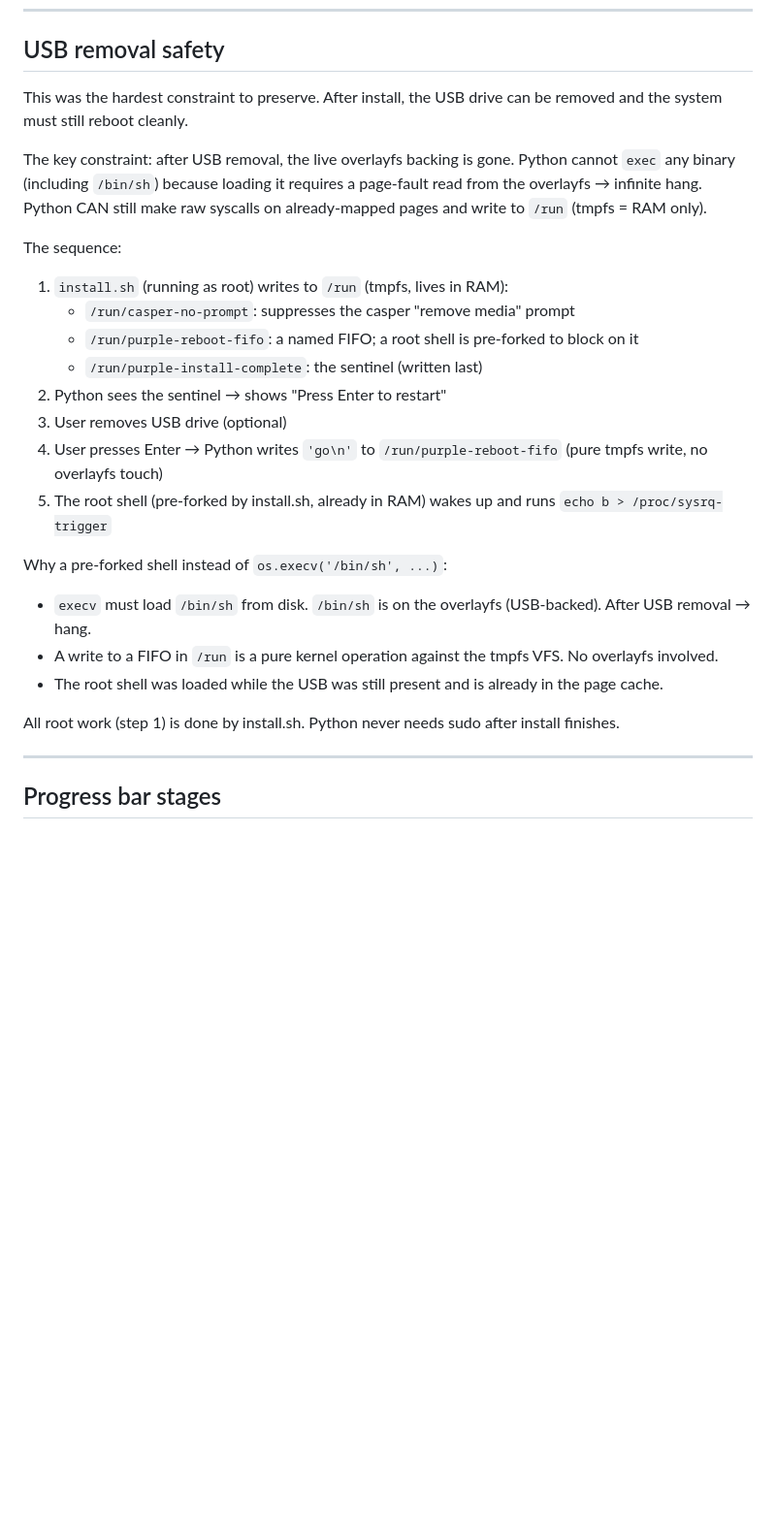
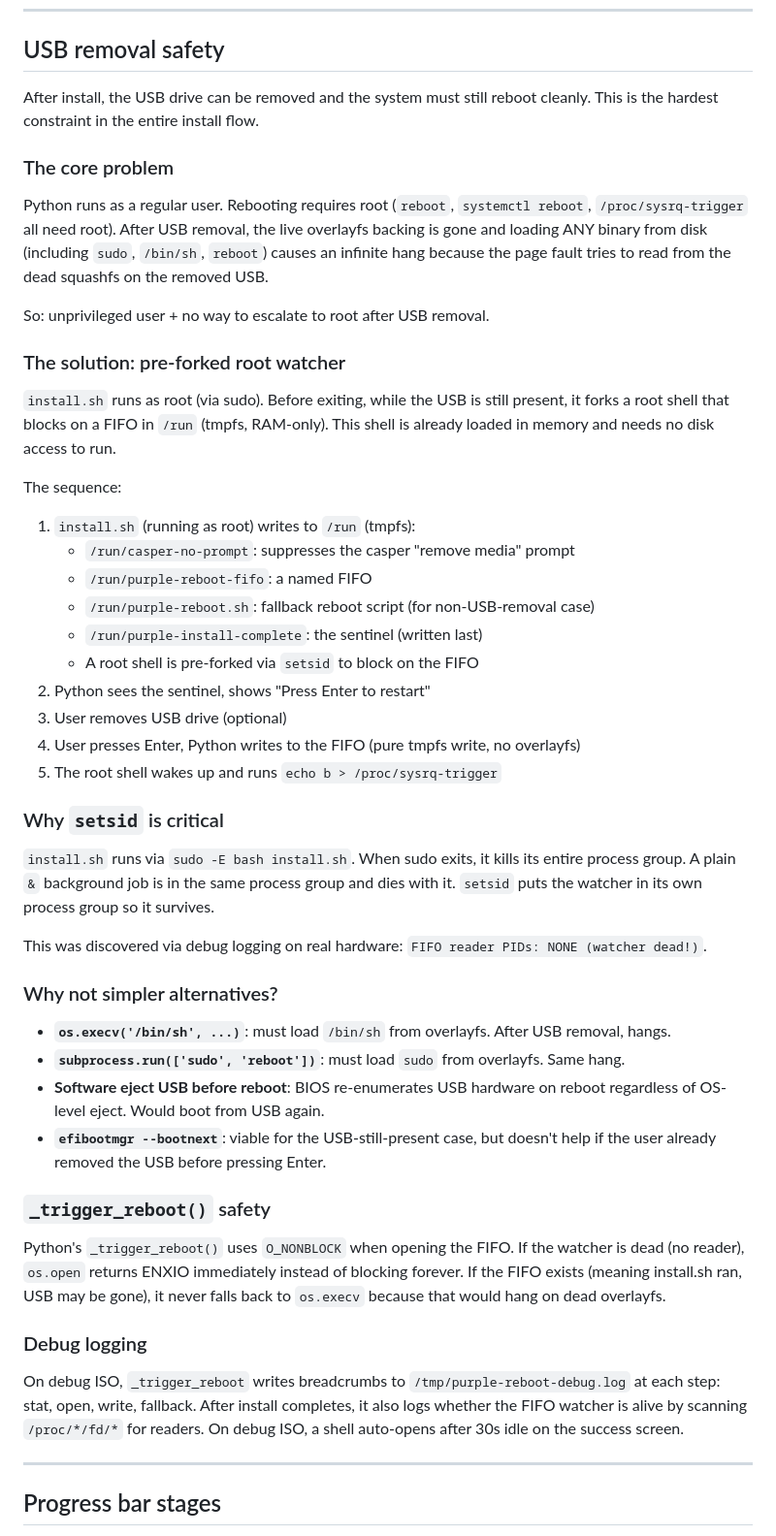
Before and after one commit to purplecomputerorg/purplecomputer, a Markdown page: guides/textual-install-progress.md, the part around one of its changes. Shown at 97% size. Drawn GitHub-style; blank space fills up the shorter version.

Commit message:
Update guide

```diff
--- a/guides/textual-install-progress.md
+++ b/guides/textual-install-progress.md
@@ -77,27 +77,51 @@ Python polls for this sentinel. When it appears, the install is done regardless
 
 ## USB removal safety
 
-This was the hardest constraint to preserve. After install, the USB drive can be removed and the system must still reboot cleanly.
+After install, the USB drive can be removed and the system must still reboot cleanly. This is the hardest constraint in the entire install flow.
 
-The key constraint: after USB removal, the live overlayfs backing is gone. Python cannot `exec` any binary (including `/bin/sh`) because loading it requires a page-fault read from the overlayfs → infinite hang. Python CAN still make raw syscalls on already-mapped pages and write to `/run` (tmpfs = RAM only).
+### The core problem
+
+Python runs as a regular user. Rebooting requires root (`reboot`, `systemctl reboot`, `/proc/sysrq-trigger` all need root). After USB removal, the live overlayfs backing is gone and loading ANY binary from disk (including `sudo`, `/bin/sh`, `reboot`) causes an infinite hang because the page fault tries to read from the dead squashfs on the removed USB.
+
+So: unprivileged user + no way to escalate to root after USB removal.
+
+### The solution: pre-forked root watcher
+
+`install.sh` runs as root (via sudo). Before exiting, while the USB is still present, it forks a root shell that blocks on a FIFO in `/run` (tmpfs, RAM-only). This shell is already loaded in memory and needs no disk access to run.
 
 The sequence:
 
-1. `install.sh` (running as root) writes to `/run` (tmpfs, lives in RAM):
+1. `install.sh` (running as root) writes to `/run` (tmpfs):
    - `/run/casper-no-prompt`: suppresses the casper "remove media" prompt
-   - `/run/purple-reboot-fifo`: a named FIFO; a root shell is pre-forked to block on it
+   - `/run/purple-reboot-fifo`: a named FIFO
+   - `/run/purple-reboot.sh`: fallback reboot script (for non-USB-removal case)
    - `/run/purple-install-complete`: the sentinel (written last)
-2. Python sees the sentinel → shows "Press Enter to restart"
+   - A root shell is pre-forked via `setsid` to block on the FIFO
+2. Python sees the sentinel, shows "Press Enter to restart"
 3. User removes USB drive (optional)
-4. User presses Enter → Python writes `'go\n'` to `/run/purple-reboot-fifo` (pure tmpfs write, no overlayfs touch)
-5. The root shell (pre-forked by install.sh, already in RAM) wakes up and runs `echo b > /proc/sysrq-trigger`
+4. User presses Enter, Python writes to the FIFO (pure tmpfs write, no overlayfs)
+5. The root shell wakes up and runs `echo b > /proc/sysrq-trigger`
 
-Why a pre-forked shell instead of `os.execv('/bin/sh', ...)`:
-- `execv` must load `/bin/sh` from disk. `/bin/sh` is on the overlayfs (USB-backed). After USB removal → hang.
-- A write to a FIFO in `/run` is a pure kernel operation against the tmpfs VFS. No overlayfs involved.
-- The root shell was loaded while the USB was still present and is already in the page cache.
+### Why `setsid` is critical
 
-All root work (step 1) is done by install.sh. Python never needs sudo after install finishes.
+`install.sh` runs via `sudo -E bash install.sh`. When sudo exits, it kills its entire process group. A plain `&` background job is in the same process group and dies with it. `setsid` puts the watcher in its own process group so it survives.
+
+This was discovered via debug logging on real hardware: `FIFO reader PIDs: NONE (watcher dead!)`.
+
+### Why not simpler alternatives?
+
+- **`os.execv('/bin/sh', ...)`**: must load `/bin/sh` from overlayfs. After USB removal, hangs.
+- **`subprocess.run(['sudo', 'reboot'])`**: must load `sudo` from overlayfs. Same hang.
+- **Software eject USB before reboot**: BIOS re-enumerates USB hardware on reboot regardless of OS-level eject. Would boot from USB again.
+- **`efibootmgr --bootnext`**: viable for the USB-still-present case, but doesn't help if the user already removed the USB before pressing Enter.
+
+### `_trigger_reboot()` safety
+
+Python's `_trigger_reboot()` uses `O_NONBLOCK` when opening the FIFO. If the watcher is dead (no reader), `os.open` returns ENXIO immediately instead of blocking forever. If the FIFO exists (meaning install.sh ran, USB may be gone), it never falls back to `os.execv` because that would hang on dead overlayfs.
+
+### Debug logging
+
+On debug ISO, `_trigger_reboot` writes breadcrumbs to `/tmp/purple-reboot-debug.log` at each step: stat, open, write, fallback. After install completes, it also logs whether the FIFO watcher is alive by scanning `/proc/*/fd/*` for readers. On debug ISO, a shell auto-opens after 30s idle on the success screen.
 
 ---
 
```
Also changed, not shown: other parts of guides/textual-install-progress.md (+11 -3 lines).
